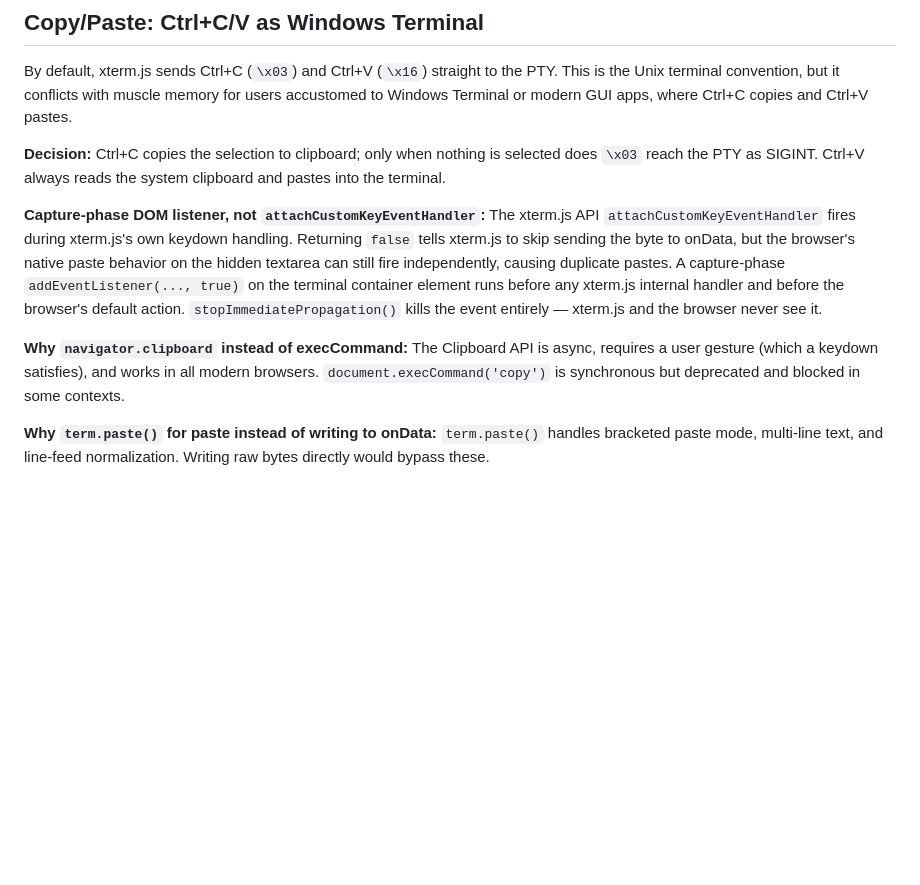
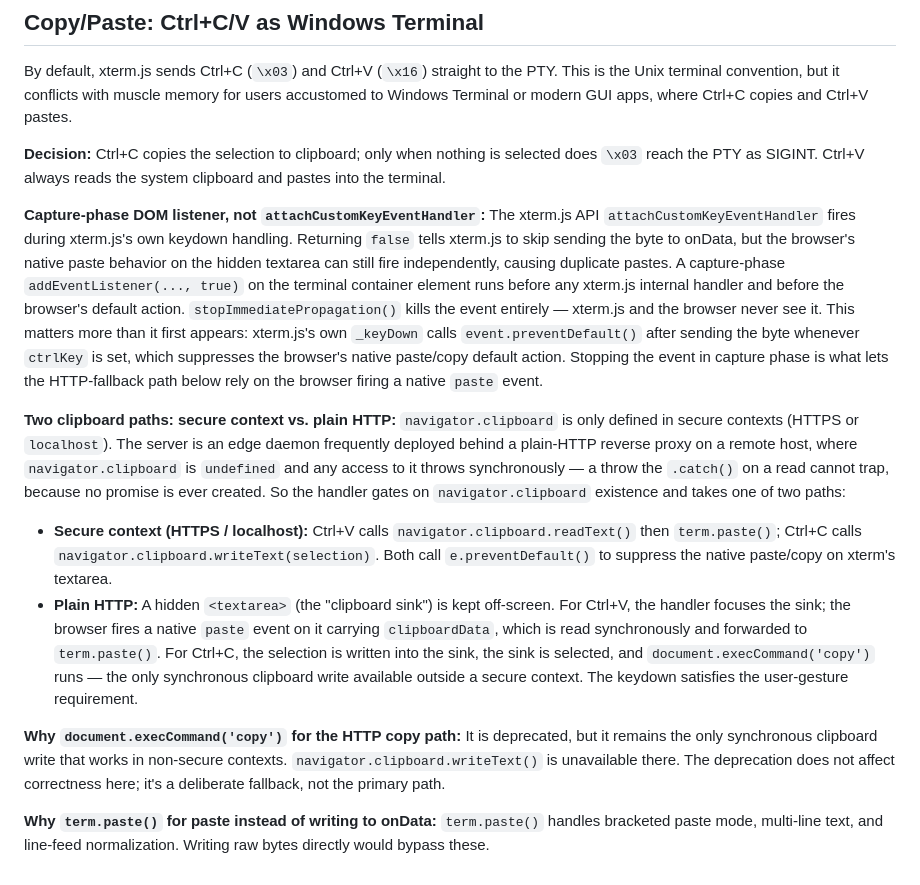
Before and after one commit to kingsimba/webtermd, a Markdown page: DESIGN.md, the part around the change. Rendered like a GitHub page; blank space fills up the shorter version.

Commit message:
update design

```diff
--- a/DESIGN.md
+++ b/DESIGN.md
@@ -114,8 +114,13 @@ By default, xterm.js sends Ctrl+C (`\x03`) and Ctrl+V (`\x16`) straight to the P
 
 **Decision:** Ctrl+C copies the selection to clipboard; only when nothing is selected does `\x03` reach the PTY as SIGINT. Ctrl+V always reads the system clipboard and pastes into the terminal.
 
-**Capture-phase DOM listener, not `attachCustomKeyEventHandler`:** The xterm.js API `attachCustomKeyEventHandler` fires during xterm.js's own keydown handling. Returning `false` tells xterm.js to skip sending the byte to onData, but the browser's native paste behavior on the hidden textarea can still fire independently, causing duplicate pastes. A capture-phase `addEventListener(..., true)` on the terminal container element runs before any xterm.js internal handler and before the browser's default action. `stopImmediatePropagation()` kills the event entirely — xterm.js and the browser never see it.
+**Capture-phase DOM listener, not `attachCustomKeyEventHandler`:** The xterm.js API `attachCustomKeyEventHandler` fires during xterm.js's own keydown handling. Returning `false` tells xterm.js to skip sending the byte to onData, but the browser's native paste behavior on the hidden textarea can still fire independently, causing duplicate pastes. A capture-phase `addEventListener(..., true)` on the terminal container element runs before any xterm.js internal handler and before the browser's default action. `stopImmediatePropagation()` kills the event entirely — xterm.js and the browser never see it. This matters more than it first appears: xterm.js's own `_keyDown` calls `event.preventDefault()` after sending the byte whenever `ctrlKey` is set, which suppresses the browser's native paste/copy default action. Stopping the event in capture phase is what lets the HTTP-fallback path below rely on the browser firing a native `paste` event.
 
-**Why `navigator.clipboard` instead of execCommand:** The Clipboard API is async, requires a user gesture (which a keydown satisfies), and works in all modern browsers. `document.execCommand('copy')` is synchronous but deprecated and blocked in some contexts.
+**Two clipboard paths: secure context vs. plain HTTP:** `navigator.clipboard` is only defined in secure contexts (HTTPS or `localhost`). The server is an edge daemon frequently deployed behind a plain-HTTP reverse proxy on a remote host, where `navigator.clipboard` is `undefined` and any access to it throws synchronously — a throw the `.catch()` on a read cannot trap, because no promise is ever created. So the handler gates on `navigator.clipboard` existence and takes one of two paths:
+
+- **Secure context (HTTPS / localhost):** Ctrl+V calls `navigator.clipboard.readText()` then `term.paste()`; Ctrl+C calls `navigator.clipboard.writeText(selection)`. Both call `e.preventDefault()` to suppress the native paste/copy on xterm's textarea.
+- **Plain HTTP:** A hidden `<textarea>` (the "clipboard sink") is kept off-screen. For Ctrl+V, the handler focuses the sink; the browser fires a native `paste` event on it carrying `clipboardData`, which is read synchronously and forwarded to `term.paste()`. For Ctrl+C, the selection is written into the sink, the sink is selected, and `document.execCommand('copy')` runs — the only synchronous clipboard write available outside a secure context. The keydown satisfies the user-gesture requirement.
+
+**Why `document.execCommand('copy')` for the HTTP copy path:** It is deprecated, but it remains the only synchronous clipboard write that works in non-secure contexts. `navigator.clipboard.writeText()` is unavailable there. The deprecation does not affect correctness here; it's a deliberate fallback, not the primary path.
 
 **Why `term.paste()` for paste instead of writing to onData:** `term.paste()` handles bracketed paste mode, multi-line text, and line-feed normalization. Writing raw bytes directly would bypass these.
```
